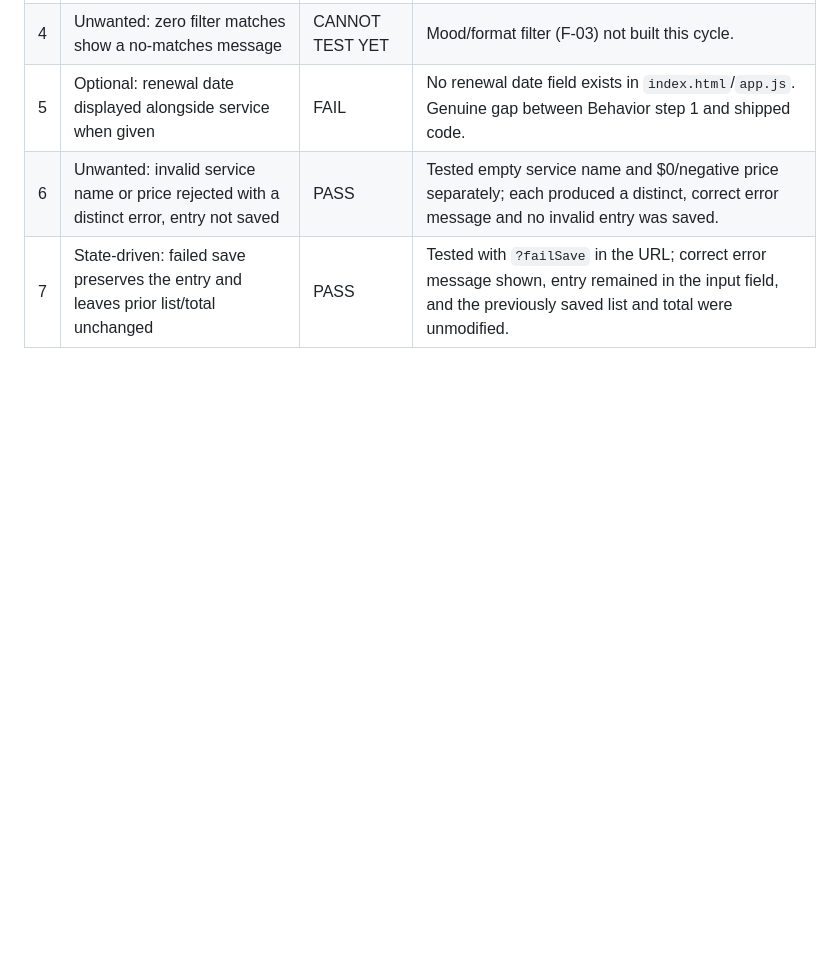
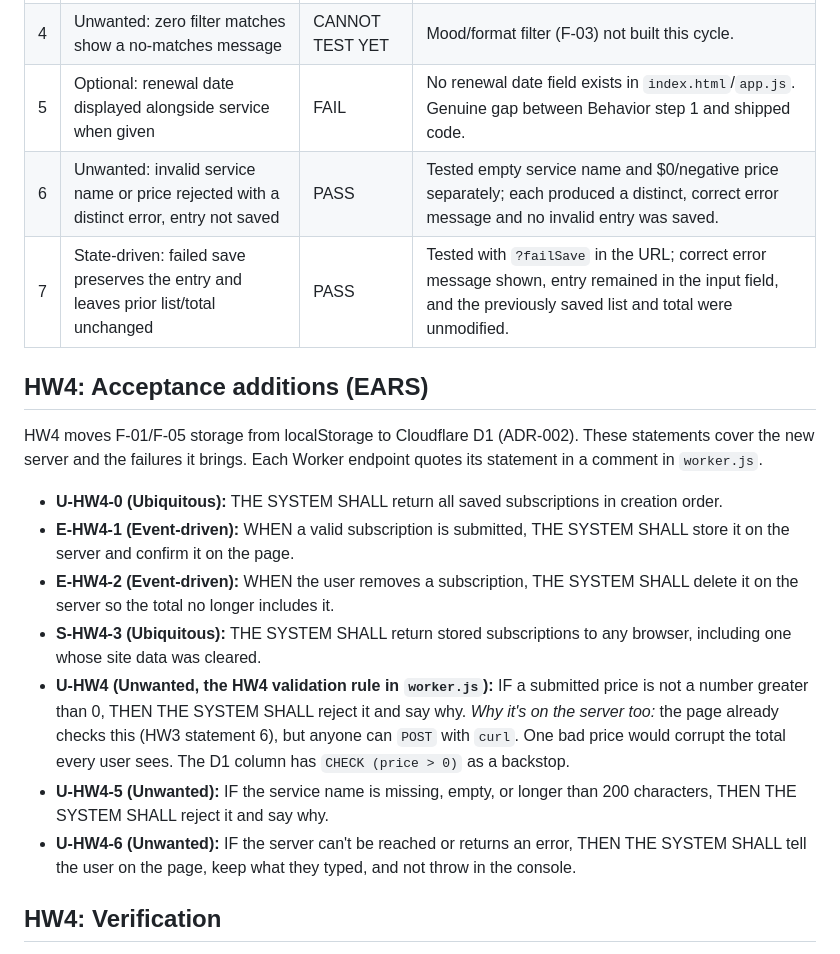
Before and after one commit to GiancarloMartinez-Saldana/mgt3745-hw4, a Markdown page: context/FEATURES.md, the part around one of its changes. Drawn GitHub-style; blank space fills up the shorter version.

```diff
--- a/context/FEATURES.md
+++ b/context/FEATURES.md
@@ -85,3 +85,17 @@ I asked a reader (Claude) to check FEATURES.md against the "could two competent
 | 6 | Unwanted: invalid service name or price rejected with a distinct error, entry not saved | PASS | Tested empty service name and $0/negative price separately; each produced a distinct, correct error message and no invalid entry was saved. |
 | 7 | State-driven: failed save preserves the entry and leaves prior list/total unchanged | PASS | Tested with `?failSave` in the URL; correct error message shown, entry remained in the input field, and the previously saved list and total were unmodified. |
 
+## HW4: Acceptance additions (EARS)
+
+HW4 moves F-01/F-05 storage from localStorage to Cloudflare D1 (ADR-002). These statements cover the new server and the failures it brings. Each Worker endpoint quotes its statement in a comment in `worker.js`.
+
+- **U-HW4-0 (Ubiquitous):** THE SYSTEM SHALL return all saved subscriptions in creation order.
+- **E-HW4-1 (Event-driven):** WHEN a valid subscription is submitted, THE SYSTEM SHALL store it on the server and confirm it on the page.
+- **E-HW4-2 (Event-driven):** WHEN the user removes a subscription, THE SYSTEM SHALL delete it on the server so the total no longer includes it.
+- **S-HW4-3 (Ubiquitous):** THE SYSTEM SHALL return stored subscriptions to any browser, including one whose site data was cleared.
+- **U-HW4 (Unwanted, the HW4 validation rule in `worker.js`):** IF a submitted price is not a number greater than 0, THEN THE SYSTEM SHALL reject it and say why. *Why it's on the server too:* the page already checks this (HW3 statement 6), but anyone can `POST` with `curl`. One bad price would corrupt the total every user sees. The D1 column has `CHECK (price > 0)` as a backstop.
+- **U-HW4-5 (Unwanted):** IF the service name is missing, empty, or longer than 200 characters, THEN THE SYSTEM SHALL reject it and say why.
+- **U-HW4-6 (Unwanted):** IF the server can't be reached or returns an error, THEN THE SYSTEM SHALL tell the user on the page, keep what they typed, and not throw in the console.
+
+## HW4: Verification
+
```
Also changed, not shown: other parts of context/FEATURES.md (+21 -0 lines).
